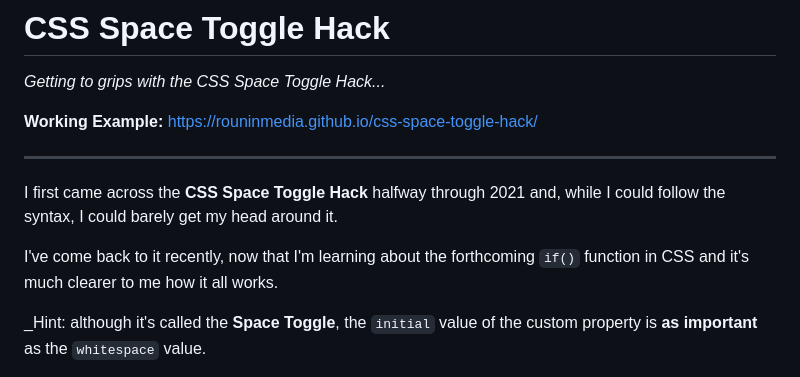
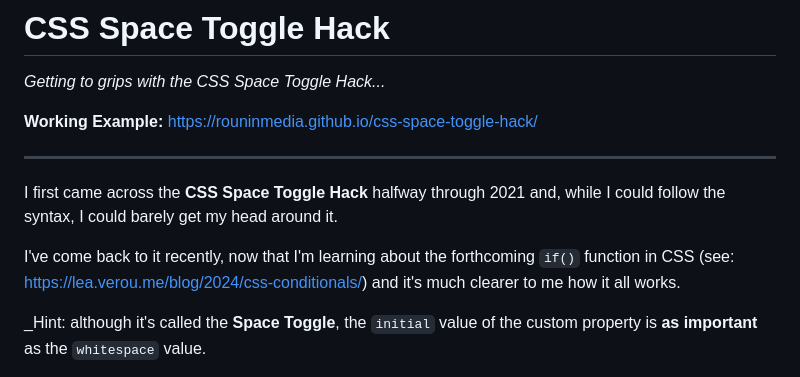
Before and after one commit to RouninMedia/css-space-toggle-hack, a Markdown page: README.md, the part around the change. Drawn GitHub-style.

```diff
--- a/README.md
+++ b/README.md
@@ -7,7 +7,7 @@ _________
 
 I first came across the **CSS Space Toggle Hack** halfway through 2021 and, while I could follow the syntax, I could barely get my head around it.
 
-I've come back to it recently, now that I'm learning about the forthcoming `if()` function in CSS and it's much clearer to me how it all works.
+I've come back to it recently, now that I'm learning about the forthcoming `if()` function in CSS  (see: <a href="https://rouninmedia.github.io/css-space-toggle-hack/" target="_blank">https://lea.verou.me/blog/2024/css-conditionals/</a>) and it's much clearer to me how it all works.
 
 _Hint: although it's called the **Space Toggle**, the `initial` value of the custom property is **as important** as the `whitespace` value.
 
```
